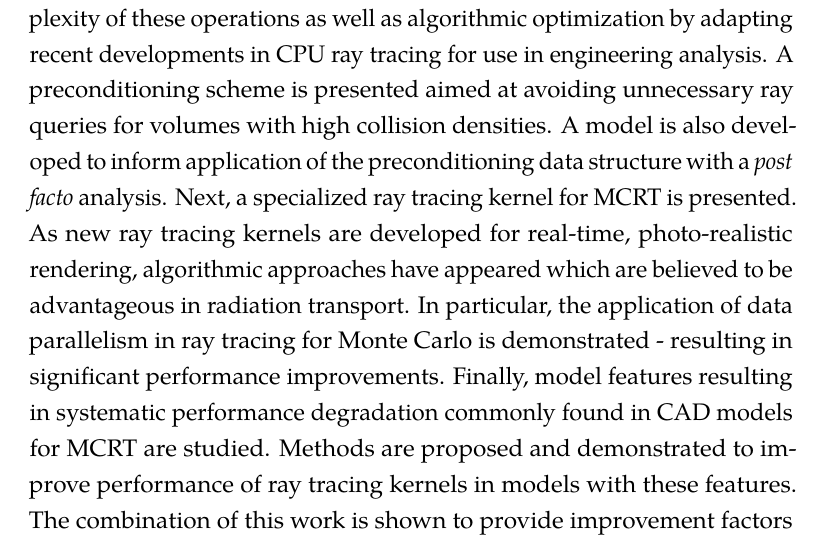
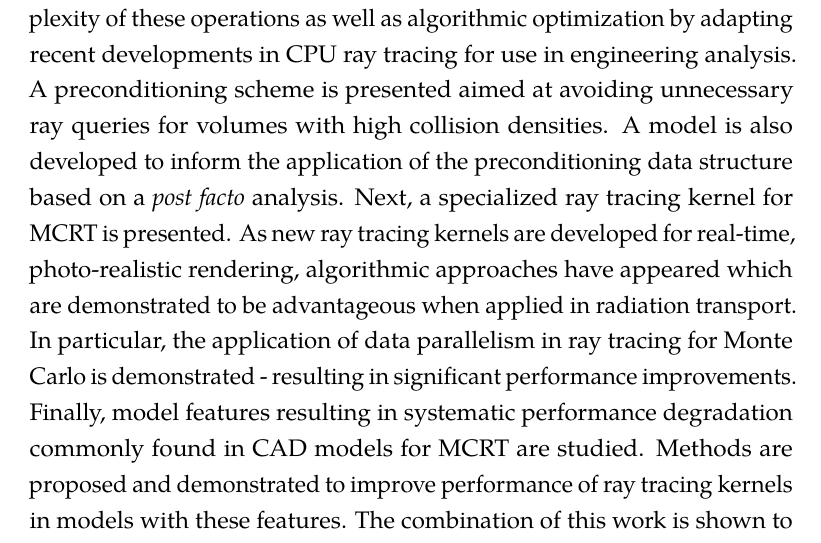
Before and after one commit to pshriwise/dissertation, a LaTeX thesis (document/dissertation.tex, which reads document/frontmatter/abstract.tex): part of page 21 of 202, cut so that both start at the same text. Compiled offline with pdfLaTeX.

Commit message:
Changes to abstrct based on suggestions from Tim T.

```diff
--- a/document/frontmatter/abstract.tex
+++ b/document/frontmatter/abstract.tex
@@ -19,11 +19,11 @@ query methods aimed at reducing the complexity of these operations as well as
 algorithmic optimization by adapting recent developments in CPU ray
 tracing for use in engineering analysis. A preconditioning scheme is presented
 aimed at avoiding unnecessary ray queries for volumes with high collision
-densities. A model is also developed to inform application of the
-preconditioning data structure with a \textit{post facto} analysis. Next, a
+densities. A model is also developed to inform the application of the
+preconditioning data structure based on a \textit{post facto} analysis. Next, a
 specialized ray tracing kernel for MCRT is presented. As new ray tracing kernels
 are developed for real-time, photo-realistic rendering, algorithmic approaches
-have appeared which are believed to be advantageous in radiation transport. In
+have appeared which are demonstrated to be advantageous when applied in radiation transport. In
 particular, the application of data parallelism in ray tracing for Monte Carlo
 is demonstrated - resulting in significant performance improvements. Finally,
 model features resulting in systematic performance degradation commonly found in
```
